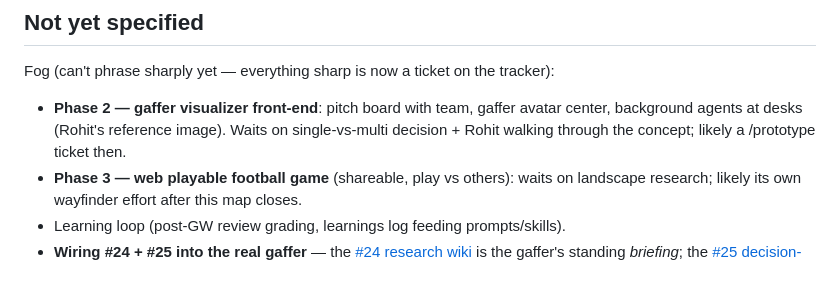
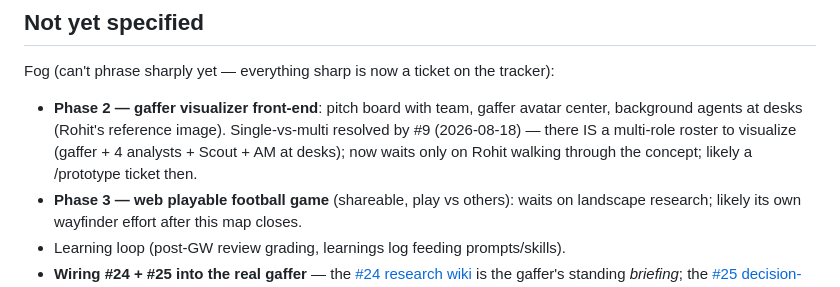
Before and after one commit to ropats16/fpl-pi-manager, a Markdown page: plans/map.md, the part around the change. GitHub-like rendering.

Commit message:
review(#9): fix stale Phase-2 fog line, 6-agent quote, tier-vocab caveat
Code-review findings: map fog still said 'waits on single-vs-multi' (now resolved);
synthesis misquoted #8's 6-agent fan-out as 7; wiki index now flags per-raw tier
vocabularies vs CONVENTIONS' stricter table.

Co-Authored-By: Claude Fable 5 <noreply@anthropic.com>

```diff
--- a/plans/map.md
+++ b/plans/map.md
@@ -33,7 +33,7 @@ A **build-ready blueprint** for the autonomous FPL gaffer on the Pi 4B (2GB): ev
 
 Fog (can't phrase sharply yet — everything sharp is now a ticket on the tracker):
 
-- **Phase 2 — gaffer visualizer front-end**: pitch board with team, gaffer avatar center, background agents at desks (Rohit's reference image). Waits on single-vs-multi decision + Rohit walking through the concept; likely a /prototype ticket then.
+- **Phase 2 — gaffer visualizer front-end**: pitch board with team, gaffer avatar center, background agents at desks (Rohit's reference image). Single-vs-multi resolved by #9 (2026-08-18) — there IS a multi-role roster to visualize (gaffer + 4 analysts + Scout + AM at desks); now waits only on Rohit walking through the concept; likely a /prototype ticket then.
 - **Phase 3 — web playable football game** (shareable, play vs others): waits on landscape research; likely its own wayfinder effort after this map closes.
 - Learning loop (post-GW review grading, learnings log feeding prompts/skills).
 - **Wiring #24 + #25 into the real gaffer** — the [#24 research wiki](research/team-selection/index.md) is the gaffer's standing *briefing*; the [#25 decision-log](gw1/decision-log.md) format is the *learning-loop training record* (per-GW emit); the [optimizer-as-one-voice / tight-ship anti-fabrication / observer-pushback](gw1/approach.md) patterns are reusable behaviors. *(The 2026-08-17 fresh-discovery caveat was satisfied by #9's 3-track research pass, 2026-08-18; the Scout role fog was resolved by #9 — distinct daily role. Wiring itself is #16/#12 build work.)*
```
Also changed, not shown: 2 other files.
